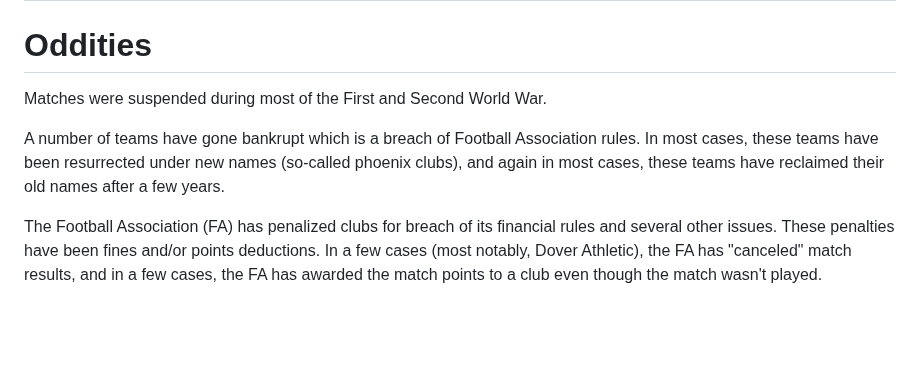
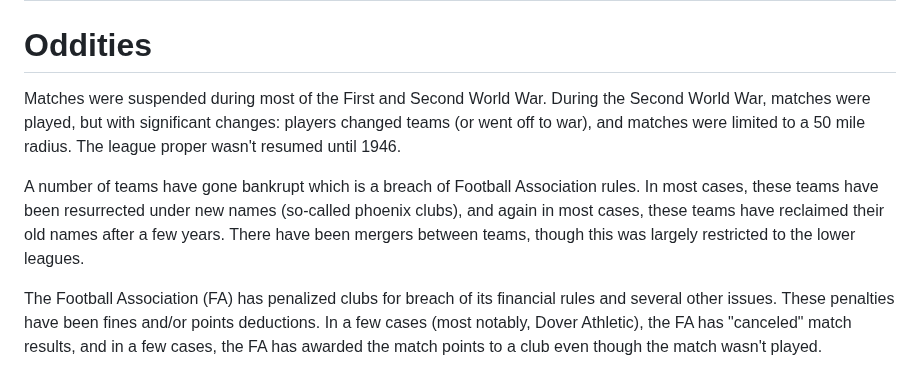
Before and after one commit to MikeWoodward/English-Football-Forecasting, a Markdown page: Notes/league_notes.md, the part around the change. Rendered like a GitHub page; blank space fills up the shorter version.

```diff
--- a/Notes/league_notes.md
+++ b/Notes/league_notes.md
@@ -34,9 +34,9 @@ The table below is a simplified version of the league structure over time.
 
 # Oddities
 
-Matches were suspended during most of the First and Second World War.
+Matches were suspended during most of the First and Second World War. During the Second World War, matches were played, but with significant changes: players changed teams (or went off to war), and matches were limited to a 50 mile radius. The league proper wasn't resumed until 1946.
 
-A number of teams have gone bankrupt which is a breach of Football Association rules. In most cases, these teams have been resurrected under new names (so-called phoenix clubs), and again in most cases, these teams have reclaimed their old names after a few years.
+A number of teams have gone bankrupt which is a breach of Football Association rules. In most cases, these teams have been resurrected under new names (so-called phoenix clubs), and again in most cases, these teams have reclaimed their old names after a few years. There have been mergers between teams, though this was largely restricted to the lower leagues.
 
 The Football Association (FA) has penalized clubs for breach of its financial rules and several other issues. These penalties have been fines and/or points deductions. In a few cases (most notably, Dover Athletic), the FA has "canceled" match results, and in a few cases, the FA has awarded the match points to a club even though the match wasn't played.
 
```
